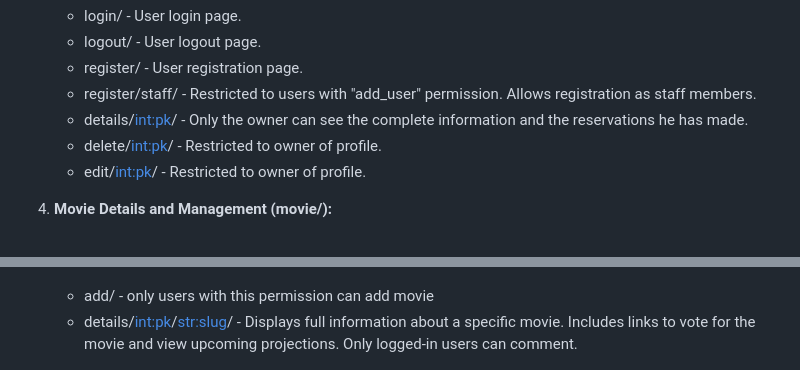
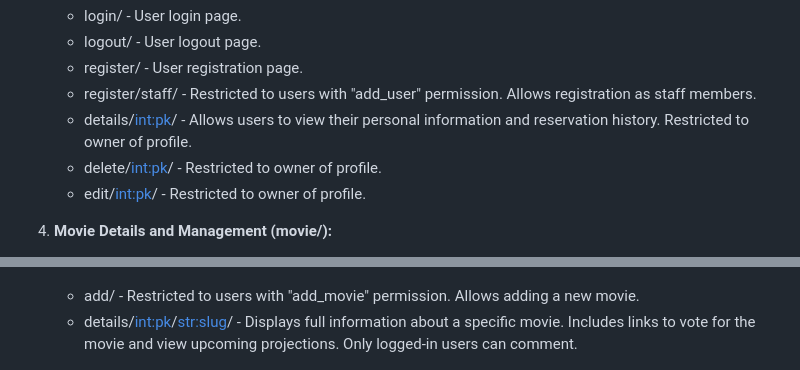
Before and after one commit to VelinIliev/CTRS-project, a Markdown page: Readme.md, 2 parts joined by grey strips. Drawn GitHub-style.

```diff
--- a/Readme.md
+++ b/Readme.md
@@ -35,14 +35,14 @@
    - logout/ - User logout page.
    - register/ - User registration page.
    - register/staff/ - Restricted to users with "add_user" permission. Allows registration as staff members.
-   - details/<int:pk>/ - Only the owner can see the complete information and the reservations he has made.
+   - details/<int:pk>/ - Allows users to view their personal information and reservation history. Restricted to owner of profile.
    - delete/<int:pk>/ - Restricted to owner of profile.
    - edit/<int:pk>/ - Restricted to owner of profile.
 
 4. <b>Movie Details and Management (movie/):</b>
    - index - Displays a list of all movies sorted by most recently added (paginated by 8). Includes a search field to search by title and an option to order by rating</p>
      <p><img src="./screenshots/movies-list.png" alt="ctrs-admin" width="600px"></p>
-   - add/ - only users with this permission can add movie
+   - add/ - Restricted to users with "add_movie" permission. Allows adding a new movie.
    - details/<int:pk>/<str:slug>/ - Displays full information about a specific movie. Includes links to vote for the movie and view upcoming projections. Only logged-in users can comment.
      <p><img src="./screenshots/movie-details.png" alt="ctrs-admin" width="600px"></p>
    - edit/<int:pk>/<str:slug>/ - Restricted to users with "edit_movie" permission. Allows editing of movie details.
```
Also changed, not shown: other parts of Readme.md (+1 -1 lines).
